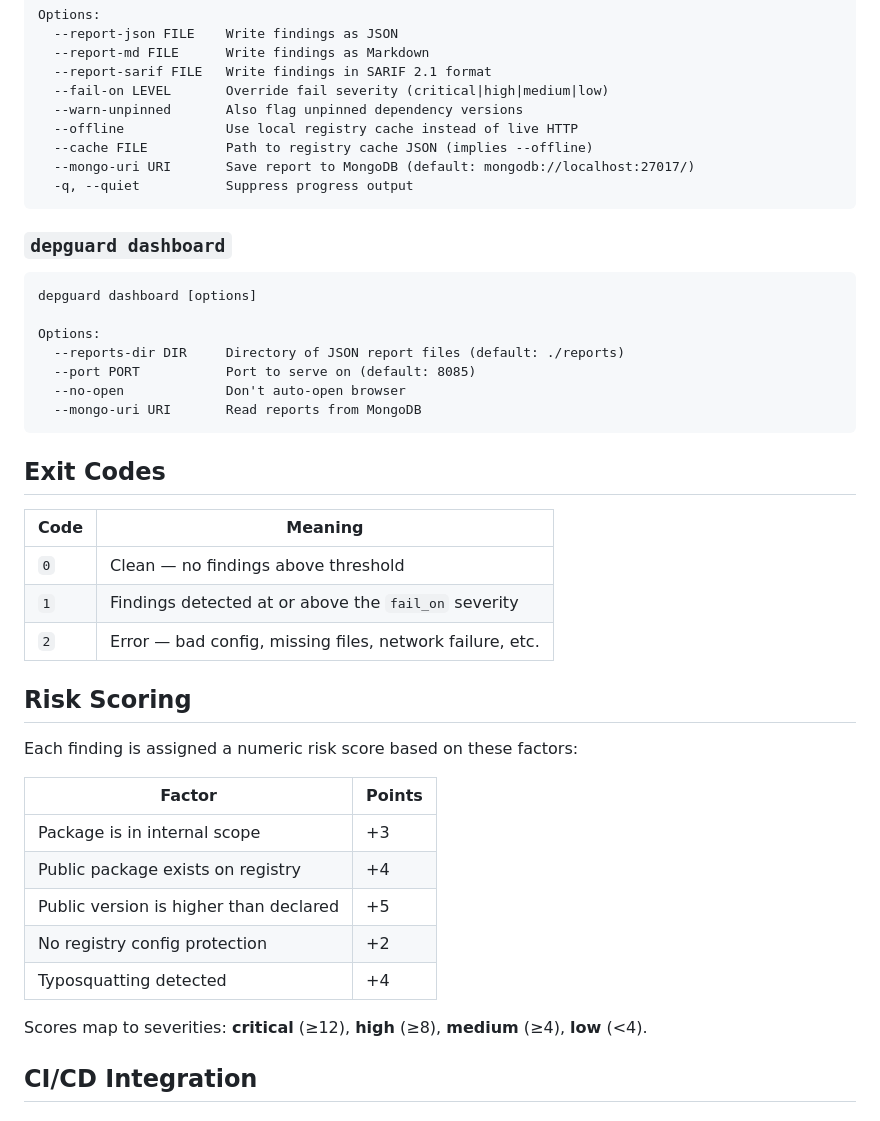
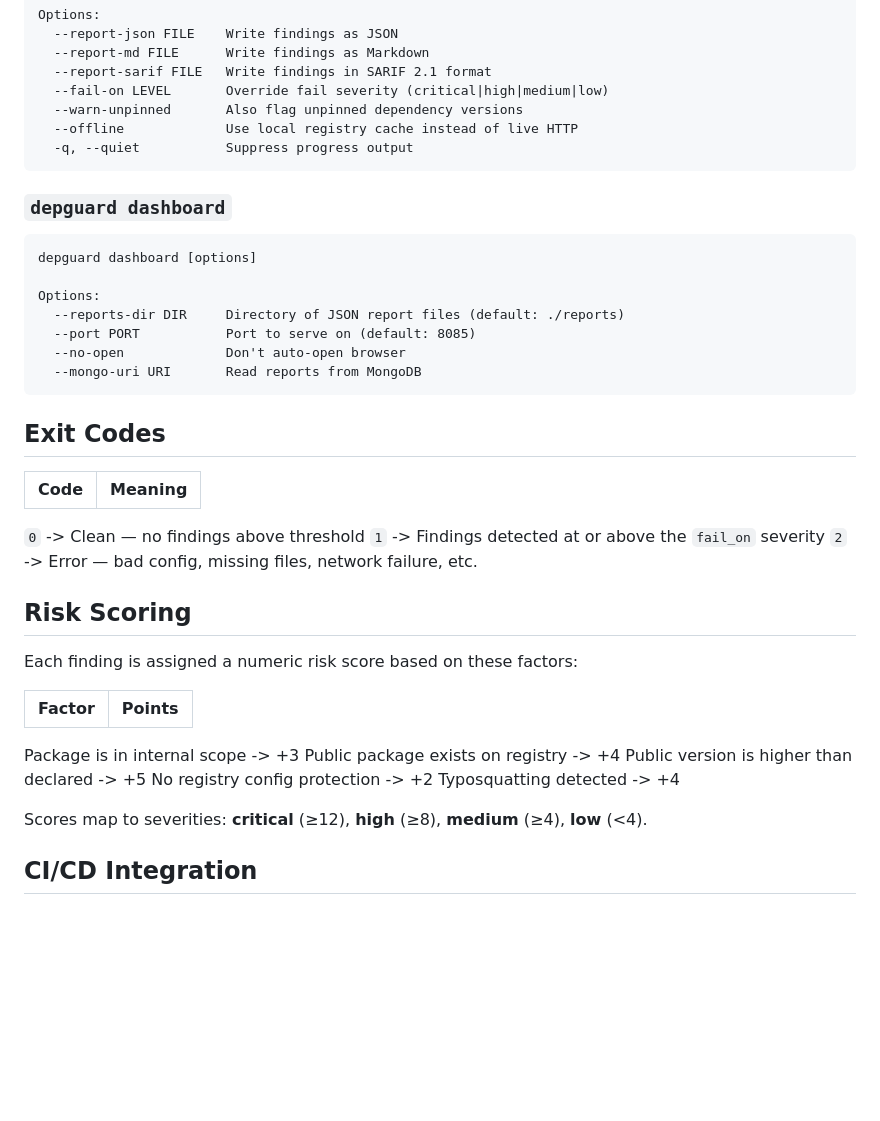
Before and after one commit to yash-26-03/CONFUSERAY-dep-guard-, a Markdown page: README.md, the part around one of its changes. Rendered like a GitHub page; blank space fills up the shorter version.

````diff
--- a/README.md
+++ b/README.md
@@ -105,10 +110,9 @@ Options:
   --fail-on LEVEL       Override fail severity (critical|high|medium|low)
   --warn-unpinned       Also flag unpinned dependency versions
   --offline             Use local registry cache instead of live HTTP
-  --cache FILE          Path to registry cache JSON (implies --offline)
-  --mongo-uri URI       Save report to MongoDB (default: mongodb://localhost:27017/)
   -q, --quiet           Suppress progress output
 ```
+
 
 ### `depguard dashboard`
 
@@ -122,27 +126,30 @@ Options:
   --mongo-uri URI       Read reports from MongoDB
 ```
 
+
 ## Exit Codes
 
-| Code | Meaning |
-|---|---|
-| `0` | Clean — no findings above threshold |
-| `1` | Findings detected at or above the `fail_on` severity |
-| `2` | Error — bad config, missing files, network failure, etc. |
+| Code        | Meaning |
+|-------------|---------|
+ `0` -> Clean — no findings above threshold
+ `1` -> Findings detected at or above the `fail_on` severity
+ `2` -> Error — bad config, missing files, network failure, etc.
+
 
 ## Risk Scoring
 
 Each finding is assigned a numeric risk score based on these factors:
 
-| Factor | Points |
-|---|---|
-| Package is in internal scope | +3 |
-| Public package exists on registry | +4 |
-| Public version is higher than declared | +5 |
-| No registry config protection | +2 |
-| Typosquatting detected | +4 |
+| Factor                       | Points |
+|------------------------------|--------|
+ Package is in internal scope ->   +3
+ Public package exists on registry ->   +4
+ Public version is higher than declared ->   +5
+ No registry config protection ->   +2
+ Typosquatting detected ->   +4
 
 Scores map to severities: **critical** (≥12), **high** (≥8), **medium** (≥4), **low** (<4).
+
 
 ## CI/CD Integration
 
````
Also changed, not shown: other parts of README.md (+16 -48 lines).
